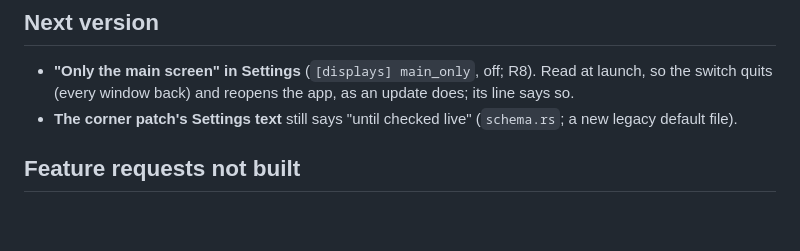
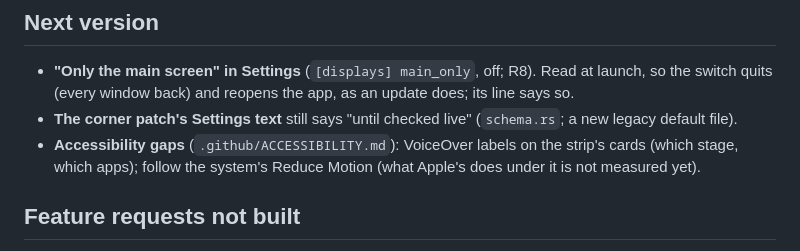
Before and after one commit to eugene-tea/stage-manager, a Markdown page: PLAN.md, the part around the change. GitHub-like rendering; blank space fills up the shorter version.

Commit message:
Accessibility statement: where it works, the known gaps (no VoiceOver labels on cards, Reduce Motion not followed), how to report a barrier; the gaps in PLAN

```diff
--- a/PLAN.md
+++ b/PLAN.md
@@ -12,6 +12,9 @@ What is still to do. What shipped is in [CHANGELOG.md](CHANGELOG.md); how the ap
   says so.
 - **The corner patch's Settings text** still says "until checked live" (`schema.rs`; a new
   legacy default file).
+- **Accessibility gaps** (`.github/ACCESSIBILITY.md`): VoiceOver labels on the strip's
+  cards (which stage, which apps); follow the system's Reduce Motion (what Apple's does
+  under it is not measured yet).
 
 ## Feature requests not built
 
```
Also changed, not shown: .github/ACCESSIBILITY.md (added, +28 -0 lines).
